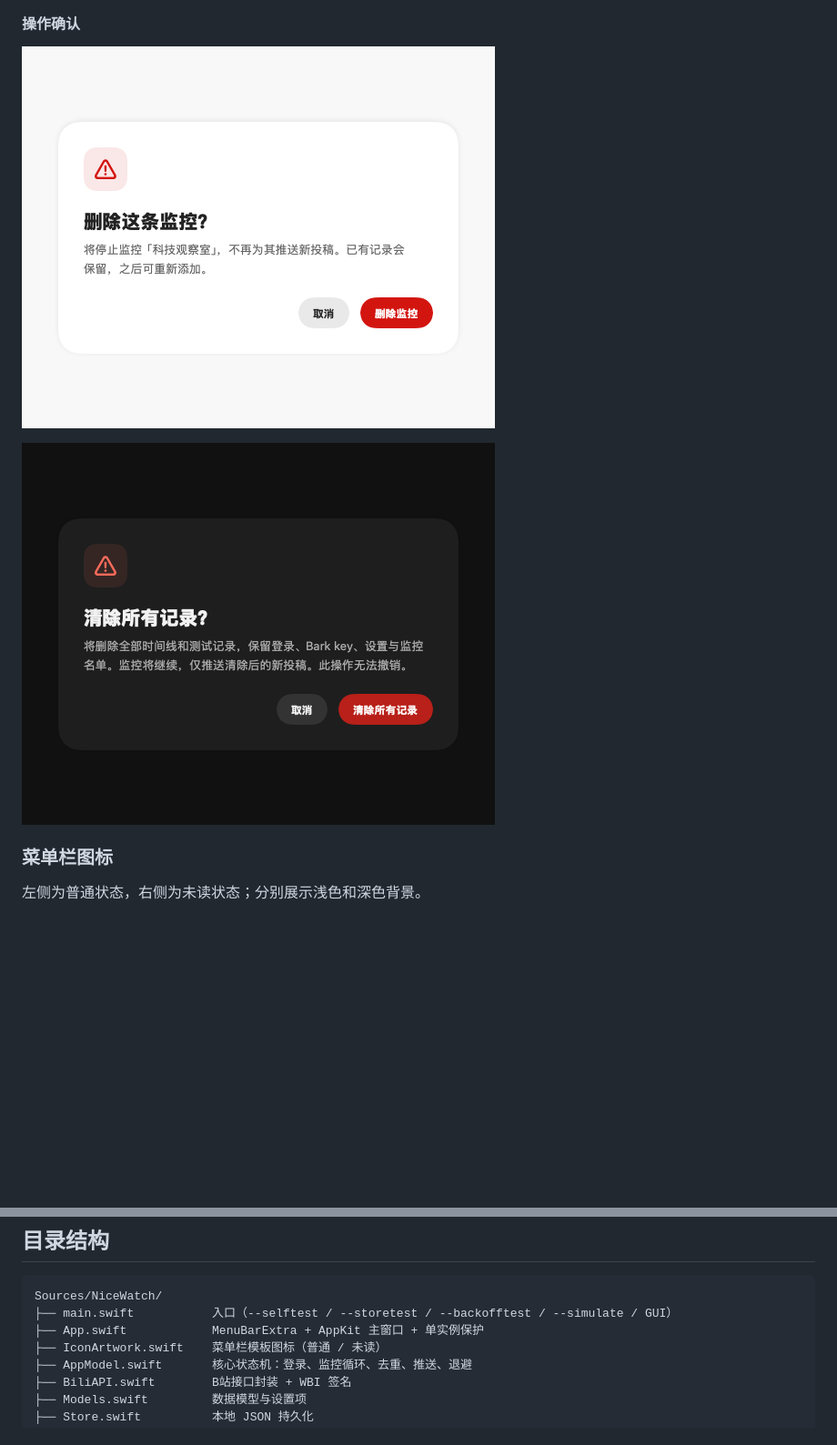
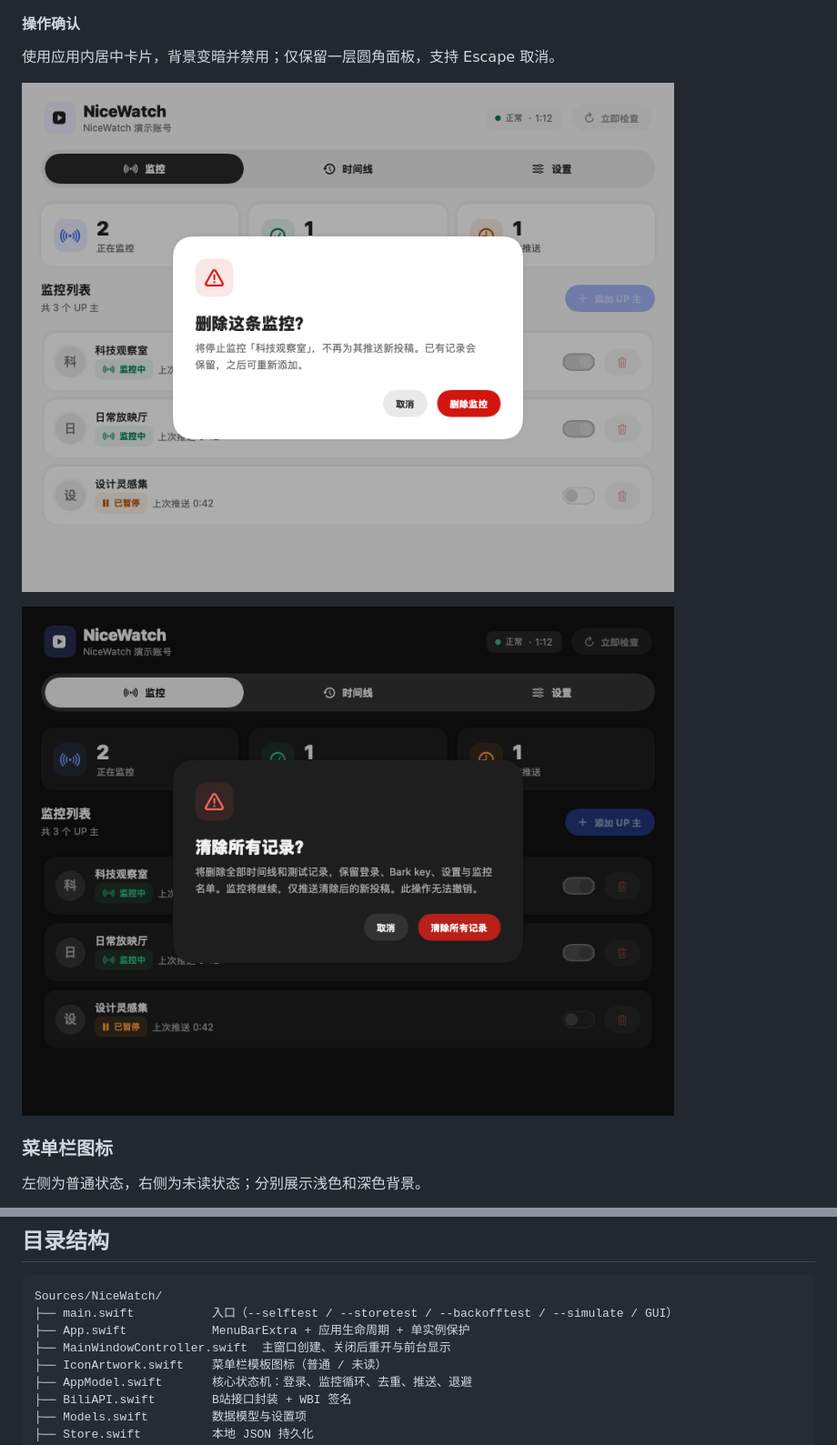
Before and after one commit to EmoXW/NiceWatch, a Markdown page: README.md, 2 parts joined by grey strips. Shown at 91% size. Rendered like a GitHub page; pictures changed too: docs/images/confirm-clear-dark.png, docs/images/confirm-remove-light.png; folded sections open; blank space fills up the shorter version.

````diff
--- a/README.md
+++ b/README.md
@@ -109,6 +109,8 @@ open NiceWatch.app
 ![添加 UP 主](docs/images/add-up-light.png)
 
 #### 操作确认
+
+使用应用内居中卡片，背景变暗并禁用；仅保留一层圆角面板，支持 Escape 取消。
 
 ![删除监控确认](docs/images/confirm-remove-light.png)
 
@@ -245,7 +247,8 @@ swiftc -parse-as-library $(find Sources/NiceWatch -name '*.swift' ! -name main.s
 ```
 Sources/NiceWatch/
 ├── main.swift           入口（--selftest / --storetest / --backofftest / --simulate / GUI）
-├── App.swift            MenuBarExtra + AppKit 主窗口 + 单实例保护
+├── App.swift            MenuBarExtra + 应用生命周期 + 单实例保护
+├── MainWindowController.swift  主窗口创建、关闭后重开与前台显示
 ├── IconArtwork.swift    菜单栏模板图标（普通 / 未读）
 ├── AppModel.swift       核心状态机：登录、监控循环、去重、推送、退避
 ├── BiliAPI.swift        B站接口封装 + WBI 签名
````
Also changed, not shown: 7 other files.
